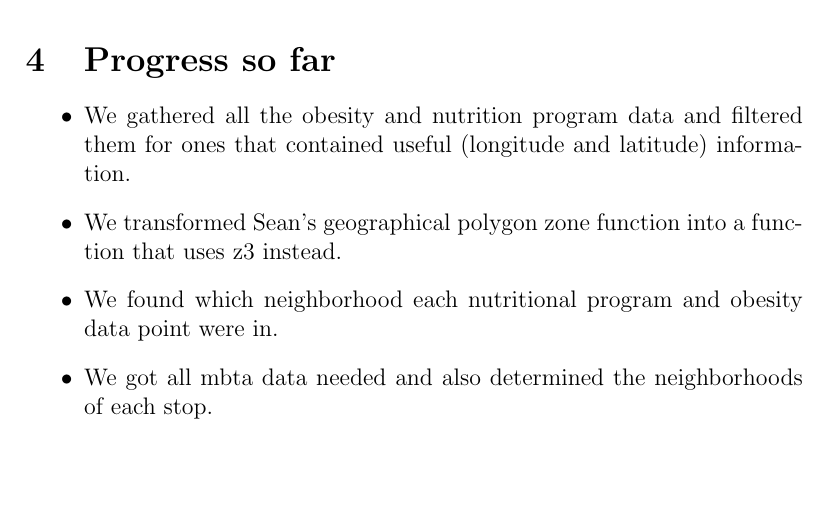
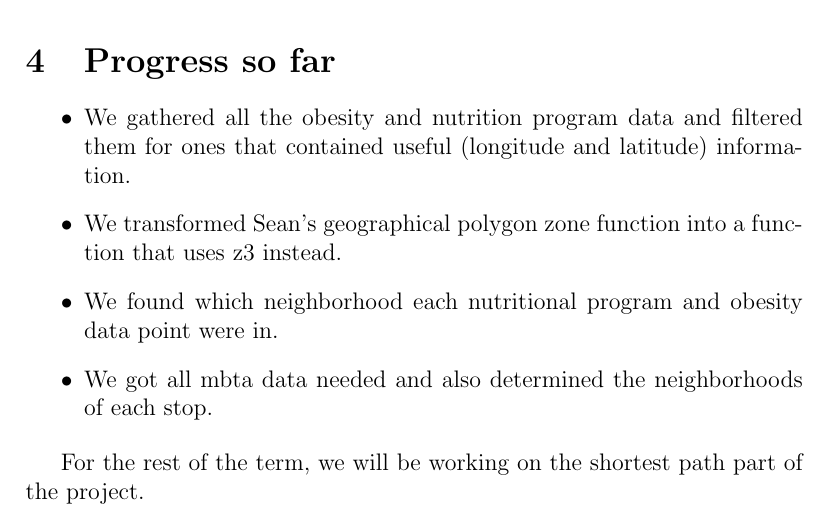
Before and after one commit to sean-smith/boston_health, a LaTeX document (writeup.tex): part of page 3 of 3, cut so that both start at the same text, the shorter picture padded with empty space. Compiled offline with pdfLaTeX.

Commit message:
add to writeup

```diff
--- a/writeup.tex
+++ b/writeup.tex
@@ -56,5 +56,6 @@ We're doing the following experiments:
 \item We got all mbta data needed and also determined the neighborhoods of each stop.
 \end{itemize}
 
+For the rest of the term, we will be working on the shortest path part of the project.
 
 \end{document}
```
Also changed, not shown: writeup.pdf.
